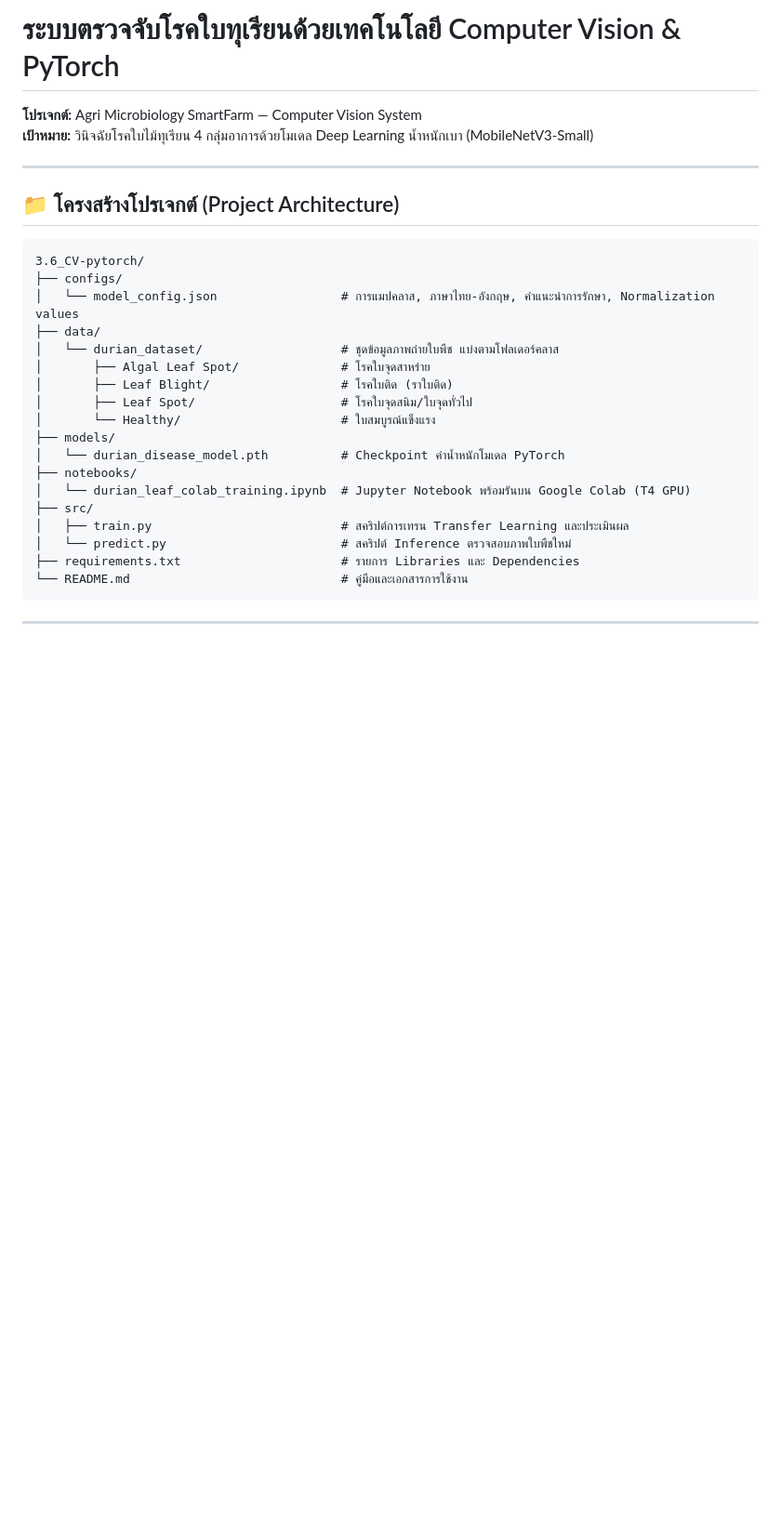
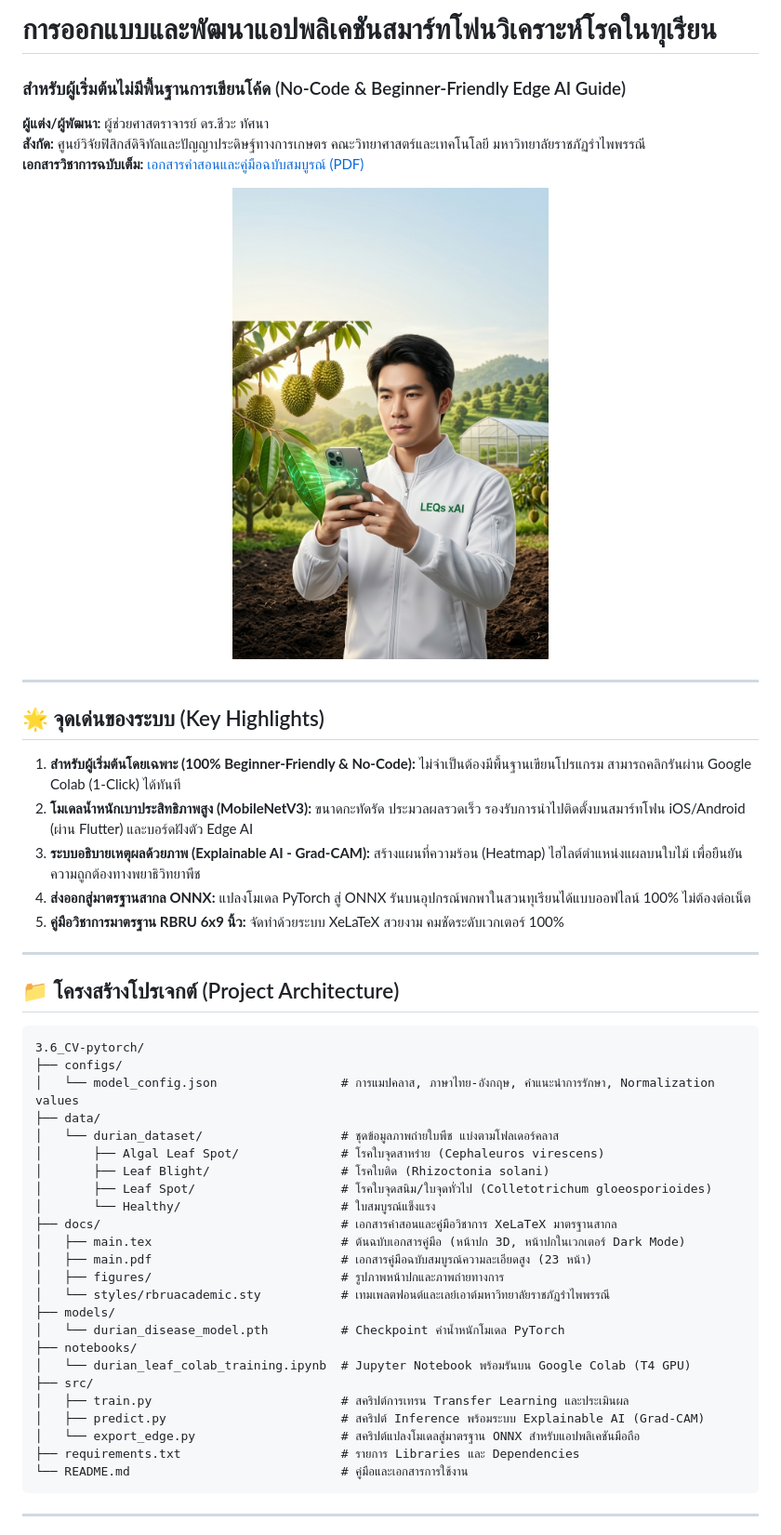
Before and after one commit to TsanaPhysics/opencv_pytorch, a Markdown page: README.md, the part around one of its changes. Shown at 93% size. GitHub-like rendering; blank space fills up the shorter version.

Commit message:
feat: update handbook title and futuristic typography for beginner no-code smartphone durian disease AI

````diff
--- a/README.md
+++ b/README.md
@@ -1,6 +1,23 @@
-# ระบบตรวจจับโรคใบทุเรียนด้วยเทคโนโลยี Computer Vision & PyTorch
-**โปรเจกต์:** Agri Microbiology SmartFarm — Computer Vision System
-**เป้าหมาย:** วินิจฉัยโรคใบไม้ทุเรียน 4 กลุ่มอาการด้วยโมเดล Deep Learning น้ำหนักเบา (MobileNetV3-Small)
+# การออกแบบและพัฒนาแอปพลิเคชันสมาร์ทโฟนวิเคราะห์โรคในทุเรียน
+### สำหรับผู้เริ่มต้นไม่มีพื้นฐานการเขียนโค้ด (No-Code & Beginner-Friendly Edge AI Guide)
+
+**ผู้แต่ง/ผู้พัฒนา:** ผู้ช่วยศาสตราจารย์ ดร.ชีวะ ทัศนา
+**สังกัด:** ศูนย์วิจัยฟิสิกส์ดิจิทัลและปัญญาประดิษฐ์ทางการเกษตร คณะวิทยาศาสตร์และเทคโนโลยี มหาวิทยาลัยราชภัฏรำไพพรรณี
+**เอกสารวิชาการฉบับเต็ม:** [เอกสารคำสอนและคู่มือฉบับสมบูรณ์ (PDF)](file:///Applications/XAMPP/xamppfiles/htdocs/G3_Agri_Microbiology_SmartFarm/3.6_CV-pytorch/docs/main.pdf)
+
+<p align="center">
+  <img src="docs/figures/cover_art.jpg" width="340" alt="หน้าปกคู่มือการออกแบบและพัฒนาแอปพลิเคชันสมาร์ทโฟนวิเคราะห์โรคในทุเรียน" />
+</p>
+
+---
+
+## 🌟 จุดเด่นของระบบ (Key Highlights)
+
+1. **สำหรับผู้เริ่มต้นโดยเฉพาะ (100% Beginner-Friendly & No-Code):** ไม่จำเป็นต้องมีพื้นฐานเขียนโปรแกรม สามารถคลิกรันผ่าน Google Colab (1-Click) ได้ทันที
+2. **โมเดลน้ำหนักเบาประสิทธิภาพสูง (MobileNetV3):** ขนาดกะทัดรัด ประมวลผลรวดเร็ว รองรับการนำไปติดตั้งบนสมาร์ทโฟน iOS/Android (ผ่าน Flutter) และบอร์ดฝังตัว Edge AI
+3. **ระบบอธิบายเหตุผลด้วยภาพ (Explainable AI - Grad-CAM):** สร้างแผนที่ความร้อน (Heatmap) ไฮไลต์ตำแหน่งแผลบนใบไม้ เพื่อยืนยันความถูกต้องทางพยาธิวิทยาพืช
+4. **ส่งออกสู่มาตรฐานสากล ONNX:** แปลงโมเดล PyTorch สู่ ONNX รันบนอุปกรณ์พกพาในสวนทุเรียนได้แบบออฟไลน์ 100% ไม่ต้องต่อเน็ต
+5. **คู่มือวิชาการมาตรฐาน RBRU 6x9 นิ้ว:** จัดทำด้วยระบบ XeLaTeX สวยงาม คมชัดระดับเวกเตอร์ 100%
 
 ---
 
@@ -12,17 +29,23 @@
 │   └── model_config.json                 # การแมปคลาส, ภาษาไทย-อังกฤษ, คำแนะนำการรักษา, Normalization values
 ├── data/
 │   └── durian_dataset/                   # ชุดข้อมูลภาพถ่ายใบพืช แบ่งตามโฟลเดอร์คลาส
-│       ├── Algal Leaf Spot/              # โรคใบจุดสาหร่าย
-│       ├── Leaf Blight/                  # โรคใบติด (ราใบติด)
-│       ├── Leaf Spot/                    # โรคใบจุดสนิม/ใบจุดทั่วไป
+│       ├── Algal Leaf Spot/              # โรคใบจุดสาหร่าย (Cephaleuros virescens)
+│       ├── Leaf Blight/                  # โรคใบติด (Rhizoctonia solani)
+│       ├── Leaf Spot/                    # โรคใบจุดสนิม/ใบจุดทั่วไป (Colletotrichum gloeosporioides)
 │       └── Healthy/                      # ใบสมบูรณ์แข็งแรง
+├── docs/                                 # เอกสารคำสอนและคู่มือวิชาการ XeLaTeX มาตรฐานสากล
+│   ├── main.tex                          # ต้นฉบับเอกสารคู่มือ (หน้าปก 3D, หน้าปกในเวกเตอร์ Dark Mode)
+│   ├── main.pdf                          # เอกสารคู่มือฉบับสมบูรณ์ความละเอียดสูง (23 หน้า)
+│   ├── figures/                          # รูปภาพหน้าปกและภาพถ่ายทางการ
+│   └── styles/rbruacademic.sty           # เทมเพลตฟอนต์และเลย์เอาต์มหาวิทยาลัยราชภัฏรำไพพรรณี
 ├── models/
 │   └── durian_disease_model.pth          # Checkpoint ค่าน้ำหนักโมเดล PyTorch
 ├── notebooks/
 │   └── durian_leaf_colab_training.ipynb  # Jupyter Notebook พร้อมรันบน Google Colab (T4 GPU)
 ├── src/
 │   ├── train.py                          # สคริปต์การเทรน Transfer Learning และประเมินผล
-│   └── predict.py                        # สคริปต์ Inference ตรวจสอบภาพใบพืชใหม่
+│   ├── predict.py                        # สคริปต์ Inference พร้อมระบบ Explainable AI (Grad-CAM)
+│   └── export_edge.py                    # สคริปต์แปลงโมเดลสู่มาตรฐาน ONNX สำหรับแอปพลิเคชันมือถือ
 ├── requirements.txt                      # รายการ Libraries และ Dependencies
 └── README.md                             # คู่มือและเอกสารการใช้งาน
 ```
````
Also changed, not shown: other parts of README.md (+8 -3 lines), docs/figures/chewa_official_portrait.jpg (added), 4 other files.
